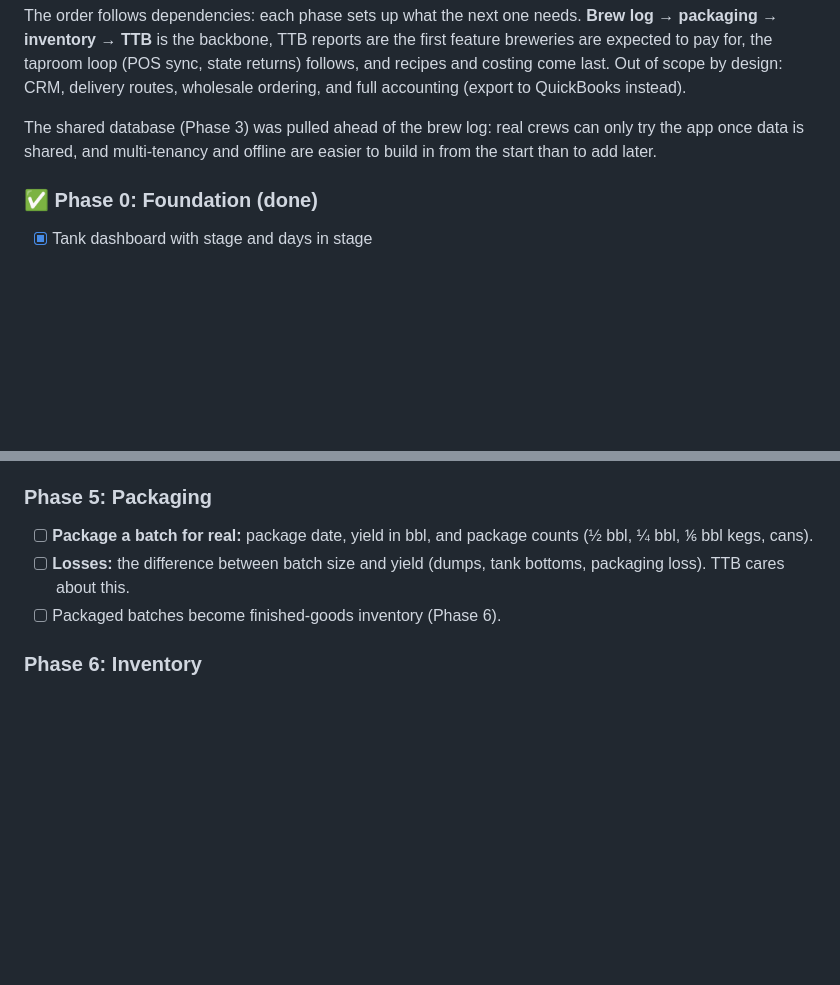
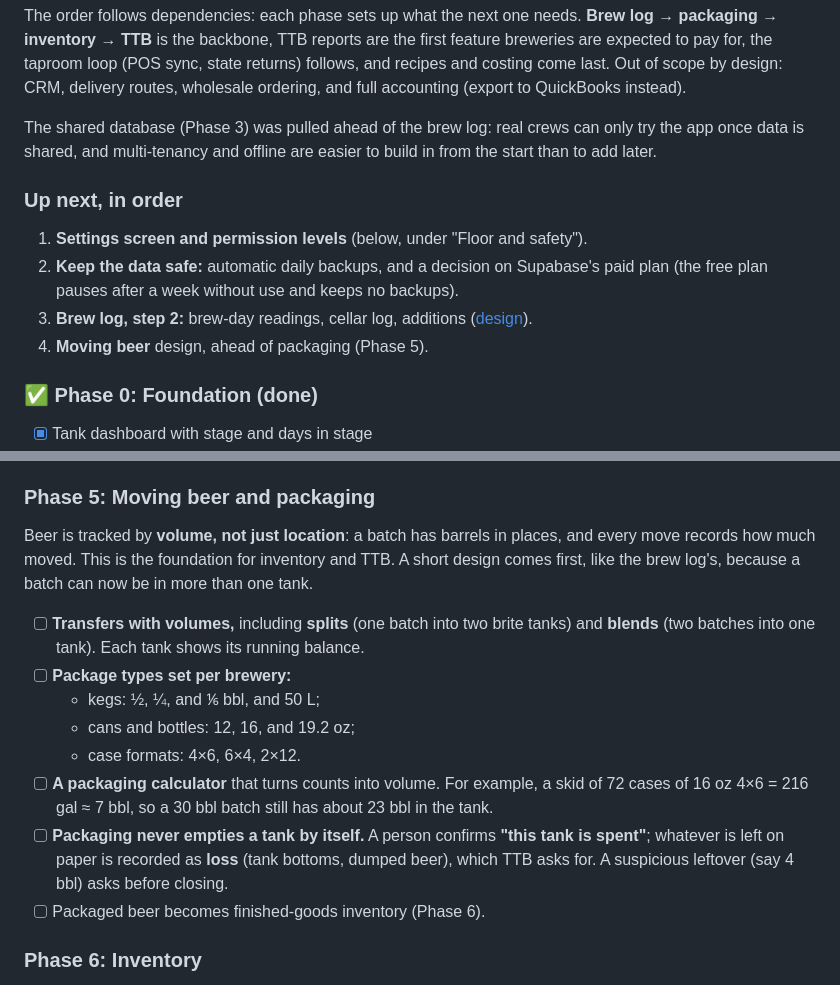
Before and after one commit to chrisbohn8/brewery-os, a Markdown page: README.md, 2 parts joined by grey strips. Rendered like a GitHub page; blank space fills up the shorter version.

```diff
--- a/README.md
+++ b/README.md
@@ -266,6 +266,12 @@ The order follows dependencies: each phase sets up what the next one needs. **Br
 
 The shared database (Phase 3) was pulled ahead of the brew log: real crews can only try the app once data is shared, and multi-tenancy and offline are easier to build in from the start than to add later.
 
+### Up next, in order
+1. **Settings screen and permission levels** (below, under "Floor and safety").
+2. **Keep the data safe:** automatic daily backups, and a decision on Supabase's paid plan (the free plan pauses after a week without use and keeps no backups).
+3. **Brew log, step 2:** brew-day readings, cellar log, additions ([design](docs/brew-log-design.md)).
+4. **Moving beer** design, ahead of packaging (Phase 5).
+
 ### ✅ Phase 0: Foundation (done)
 - [x] Tank dashboard with stage and days in stage
 - [x] Batches as their own records: transfer between tanks, packaging, guardrails
@@ -312,10 +359,16 @@ Turns the prototype into something a brewery can rely on.
 - [ ] **Tank batch history,** looked up from batch events: everything that's been through FV-1.
 - [ ] **Tank notes:** quirks, gasket replacements, maintenance history.
 
-### Phase 5: Packaging
-- [ ] **Package a batch for real:** package date, yield in bbl, and package counts (½ bbl, ¼ bbl, ⅙ bbl kegs, cans).
-- [ ] **Losses:** the difference between batch size and yield (dumps, tank bottoms, packaging loss). TTB cares about this.
-- [ ] Packaged batches become finished-goods inventory (Phase 6).
+### Phase 5: Moving beer and packaging
+Beer is tracked by **volume, not just location**: a batch has barrels in places, and every move records how much moved. This is the foundation for inventory and TTB. A short design comes first, like the brew log's, because a batch can now be in more than one tank.
+- [ ] **Transfers with volumes,** including **splits** (one batch into two brite tanks) and **blends** (two batches into one tank). Each tank shows its running balance.
+- [ ] **Package types set per brewery:**
+    - kegs: ½, ¼, and ⅙ bbl, and 50 L;
+    - cans and bottles: 12, 16, and 19.2 oz;
+    - case formats: 4×6, 6×4, 2×12.
+- [ ] **A packaging calculator** that turns counts into volume. For example, a skid of 72 cases of 16 oz 4×6 = 216 gal ≈ 7 bbl, so a 30 bbl batch still has about 23 bbl in the tank.
+- [ ] **Packaging never empties a tank by itself.** A person confirms **"this tank is spent"**; whatever is left on paper is recorded as **loss** (tank bottoms, dumped beer), which TTB asks for. A suspicious leftover (say 4 bbl) asks before closing.
+- [ ] Packaged beer becomes finished-goods inventory (Phase 6).
 
 ### Phase 6: Inventory
 - [ ] **Finished goods:** kegs and cases on hand per beer and batch, and removals (sold, transferred, donated, dumped).
```
Also changed, not shown: other parts of README.md (+41 -0 lines).
